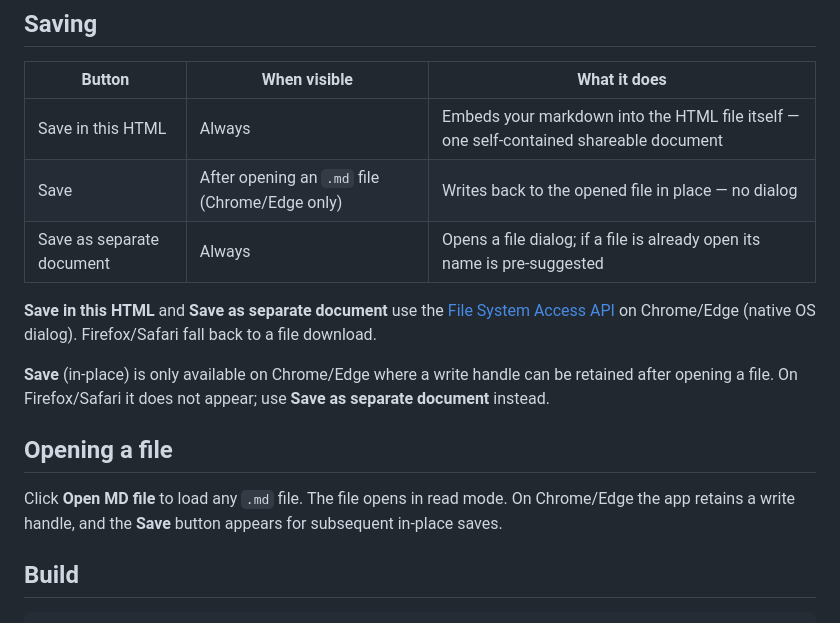
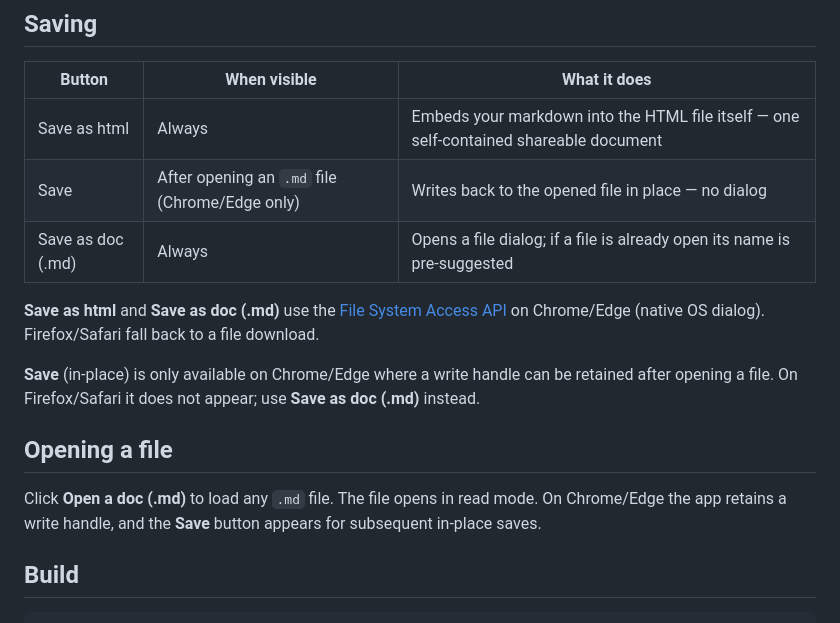
Before and after one commit to supersom/markdown-editor, a Markdown page: README.md, the part around the change. GitHub-like rendering.

Commit message:
docs: align README button names with on-screen labels
The Saving/Opening sections referenced the old button text; update them to match the labels shipped in 30025e7 ("Open a doc (.md)", "Save as html", "Save as doc (.md)").

Co-Authored-By: Claude Opus 4.8 <noreply@anthropic.com>

```diff
--- a/README.md
+++ b/README.md
@@ -18,17 +18,17 @@ A single-file markdown editor and renderer — no install, no server, no account
 
 | Button | When visible | What it does |
 |---|---|---|
-| Save in this HTML | Always | Embeds your markdown into the HTML file itself — one self-contained shareable document |
+| Save as html | Always | Embeds your markdown into the HTML file itself — one self-contained shareable document |
 | Save | After opening an `.md` file (Chrome/Edge only) | Writes back to the opened file in place — no dialog |
-| Save as separate document | Always | Opens a file dialog; if a file is already open its name is pre-suggested |
+| Save as doc (.md) | Always | Opens a file dialog; if a file is already open its name is pre-suggested |
 
-**Save in this HTML** and **Save as separate document** use the [File System Access API](https://developer.mozilla.org/en-US/docs/Web/API/File_System_API) on Chrome/Edge (native OS dialog). Firefox/Safari fall back to a file download.
+**Save as html** and **Save as doc (.md)** use the [File System Access API](https://developer.mozilla.org/en-US/docs/Web/API/File_System_API) on Chrome/Edge (native OS dialog). Firefox/Safari fall back to a file download.
 
-**Save** (in-place) is only available on Chrome/Edge where a write handle can be retained after opening a file. On Firefox/Safari it does not appear; use **Save as separate document** instead.
+**Save** (in-place) is only available on Chrome/Edge where a write handle can be retained after opening a file. On Firefox/Safari it does not appear; use **Save as doc (.md)** instead.
 
 ## Opening a file
 
-Click **Open MD file** to load any `.md` file. The file opens in read mode. On Chrome/Edge the app retains a write handle, and the **Save** button appears for subsequent in-place saves.
+Click **Open a doc (.md)** to load any `.md` file. The file opens in read mode. On Chrome/Edge the app retains a write handle, and the **Save** button appears for subsequent in-place saves.
 
 ## Build
 
```
